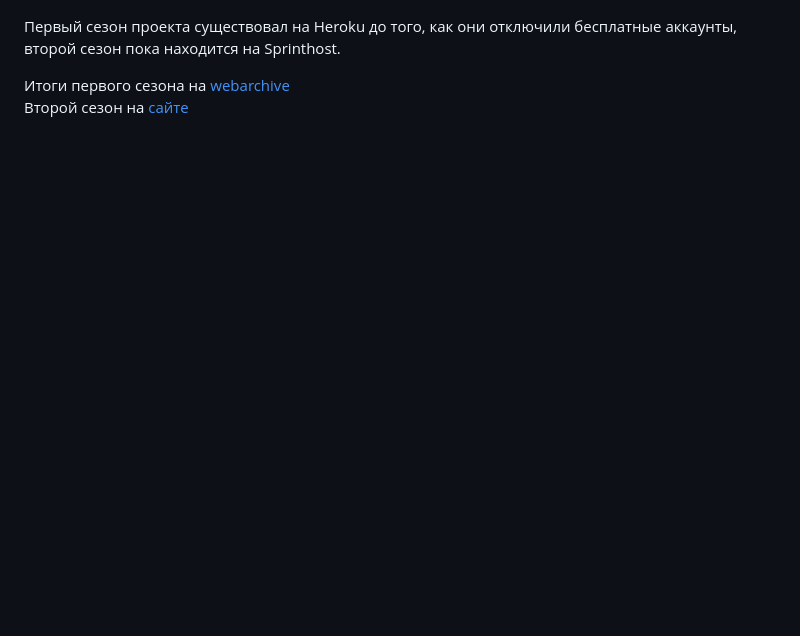
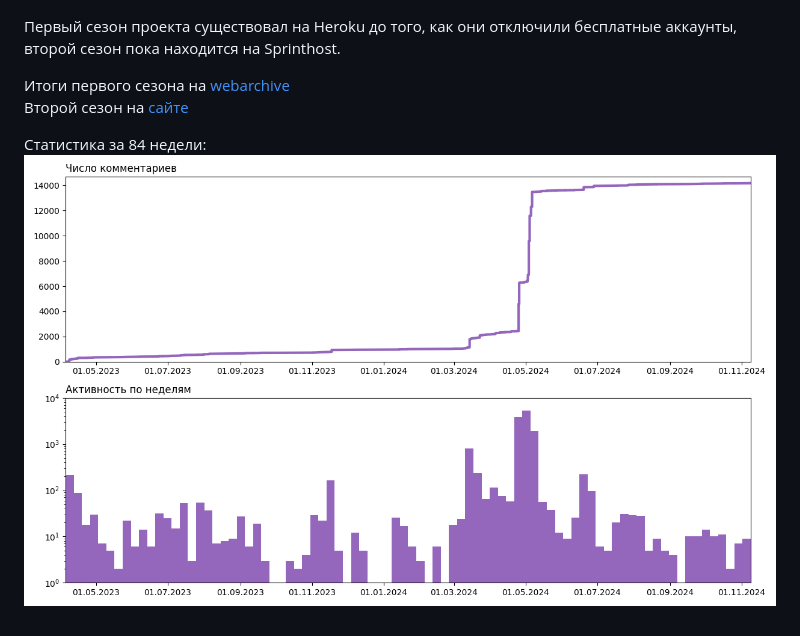
Before and after one commit to Catalyst-42/demoscene, a Markdown page: README.md, the part around the change. GitHub-like rendering; pictures changed too: images/StatsW84.png (added); blank space fills up the shorter version.

Commit message:
Stats and updated readme

```diff
--- a/README.md
+++ b/README.md
@@ -11,3 +11,6 @@
 
 Итоги первого сезона на [webarchive](https://web.archive.org/web/20221130191402/https://demoscene.herokuapp.com/)
 Второй сезон на [сайте](http://f0749945.xsph.ru/Demoscene/)
+
+Статистика за 84 недели:
+![stats_week_84](./images/StatsW84.png)
```
Also changed, not shown: 2 other files.
